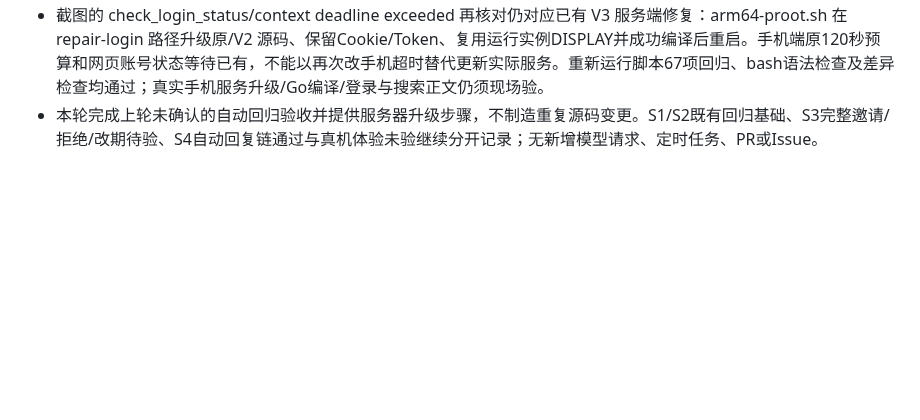
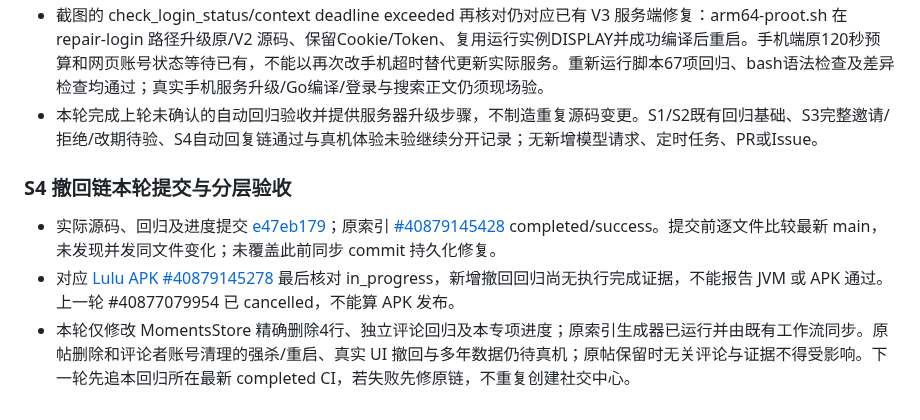
Before and after one commit to jiacimu-droid/lulu1, a Markdown page: docs/architecture/SOCIAL_AUTONOMY_PROGRESS.md, the part around the change. GitHub-like rendering; blank space fills up the shorter version.

Commit message:
docs(social): record reply withdrawal source, index success and pending APK

```diff
--- a/docs/architecture/SOCIAL_AUTONOMY_PROGRESS.md
+++ b/docs/architecture/SOCIAL_AUTONOMY_PROGRESS.md
@@ -94,3 +94,9 @@
 - 当前 [3ac0c806 APK #40877079954](https://github.com/jiacimu-droid/lulu1/actions/runs/40877079954) 最后核对仍在 Test and build phone APK；索引 #40877079824 success。最新实际 release 仍为 v6609（c10614b9），不把它当作包含本轮社交改动的安装包。未取得新APK，不提供虚假下载地址。
 - 截图的 check_login_status/context deadline exceeded 再核对仍对应已有 V3 服务端修复：arm64-proot.sh 在 repair-login 路径升级原/V2 源码、保留Cookie/Token、复用运行实例DISPLAY并成功编译后重启。手机端原120秒预算和网页账号状态等待已有，不能以再次改手机超时替代更新实际服务。重新运行脚本67项回归、bash语法检查及差异检查均通过；真实手机服务升级/Go编译/登录与搜索正文仍须现场验。
 - 本轮完成上轮未确认的自动回归验收并提供服务器升级步骤，不制造重复源码变更。S1/S2既有回归基础、S3完整邀请/拒绝/改期待验、S4自动回复链通过与真机体验未验继续分开记录；无新增模型请求、定时任务、PR或Issue。
+
+### S4 撤回链本轮提交与分层验收
+
+- 实际源码、回归及进度提交 [e47eb179](https://github.com/jiacimu-droid/lulu1/commit/e47eb17977e38dd750a2b2e58cdb172503adfabd)；原索引 [#40879145428](https://github.com/jiacimu-droid/lulu1/actions/runs/40879145428) completed/success。提交前逐文件比较最新 main，未发现并发同文件变化；未覆盖此前同步 commit 持久化修复。
+- 对应 [Lulu APK #40879145278](https://github.com/jiacimu-droid/lulu1/actions/runs/40879145278) 最后核对 in_progress，新增撤回回归尚无执行完成证据，不能报告 JVM 或 APK 通过。上一轮 #40877079954 已 cancelled，不能算 APK 发布。
+- 本轮仅修改 MomentsStore 精确删除4行、独立评论回归及本专项进度；原索引生成器已运行并由既有工作流同步。原帖删除和评论者账号清理的强杀/重启、真实 UI 撤回与多年数据仍待真机；原帖保留时无关评论与证据不得受影响。下一轮先追本回归所在最新 completed CI，若失败先修原链，不重复创建社交中心。
```
